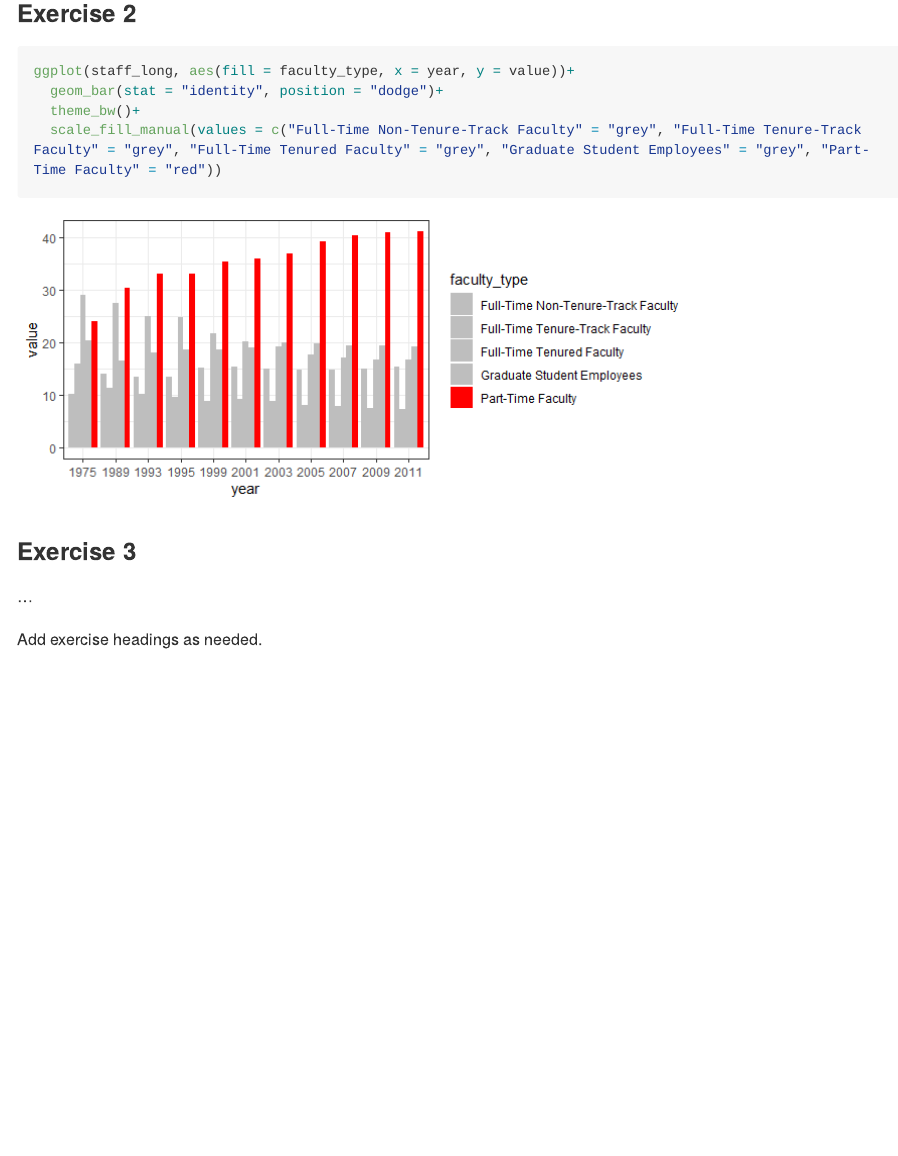
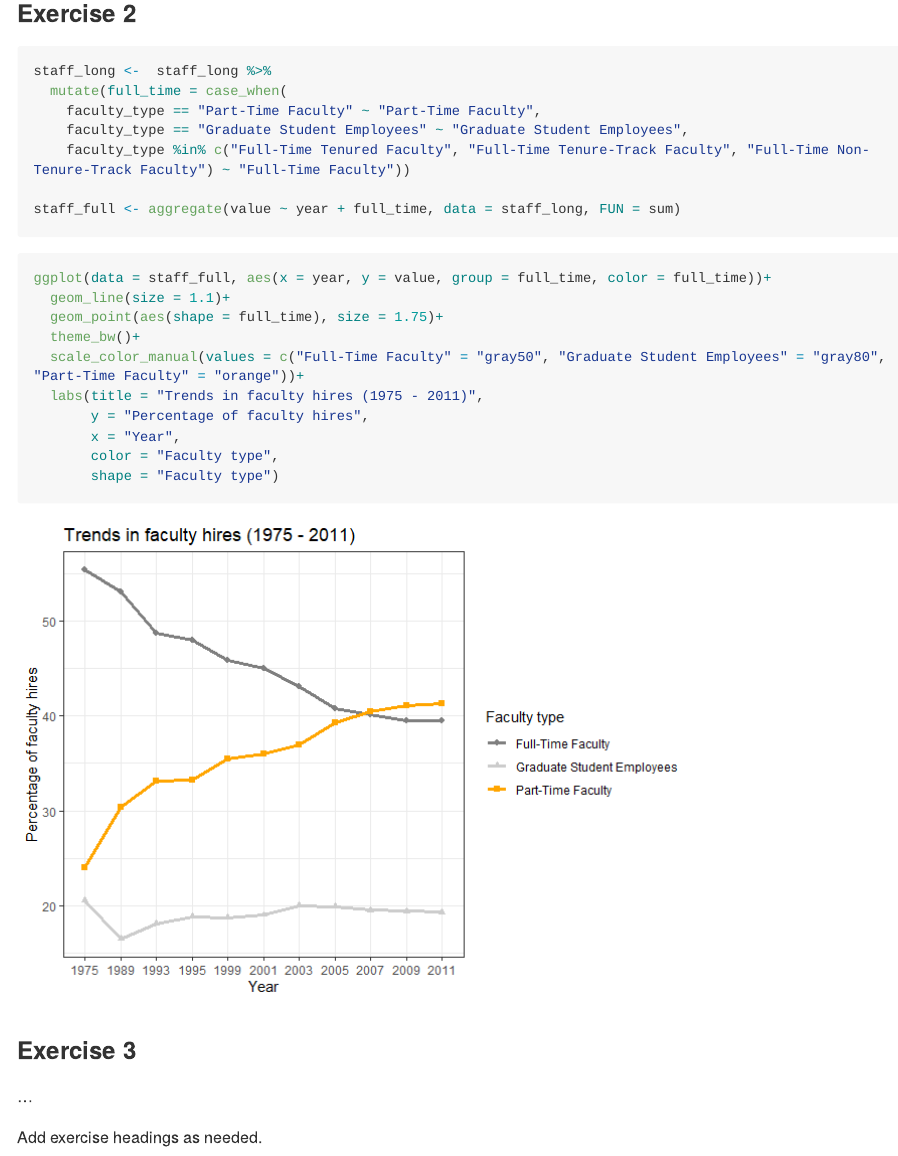
Before and after one commit to hardinb/lab-06-bad-plots, an R Markdown document (lab-06.Rmd): the page in a window 1100 px wide, from 1770 px down. The pictures show the output file lab-06.md that the author committed with the source, drawn offline in the style of GitHub; long lines of code are wrapped.

Commit message:
made a better graph

````diff
--- a/lab-06.Rmd
+++ b/lab-06.Rmd
@@ -46,12 +46,29 @@ staff_long %>%
 
 ### Exercise 2
 
-```{r making-new-plot, fig.widht = 6, fig.height = 3}
-ggplot(staff_long, aes(fill = faculty_type, x = year, y = value))+
-  geom_bar(stat = "identity", position = "dodge")+
+```{r making-transforming-data}
+staff_long <-  staff_long %>%
+  mutate(full_time = case_when(
+    faculty_type == "Part-Time Faculty" ~ "Part-Time Faculty",
+    faculty_type == "Graduate Student Employees" ~ "Graduate Student Employees",
+    faculty_type %in% c("Full-Time Tenured Faculty", "Full-Time Tenure-Track Faculty", "Full-Time Non-Tenure-Track Faculty") ~ "Full-Time Faculty"))
+
+staff_full <- aggregate(value ~ year + full_time, data = staff_long, FUN = sum)
+```
+
+```{r making-new-plot}
+ggplot(data = staff_full, aes(x = year, y = value, group = full_time, color = full_time))+
+  geom_line(size = 1.1)+
+  geom_point(aes(shape = full_time), size = 1.75)+
   theme_bw()+
-  scale_fill_manual(values = c("Full-Time Non-Tenure-Track Faculty" = "grey", "Full-Time Tenure-Track Faculty" = "grey", "Full-Time Tenured Faculty" = "grey", "Graduate Student Employees" = "grey", "Part-Time Faculty" = "red"))
+  scale_color_manual(values = c("Full-Time Faculty" = "gray50", "Graduate Student Employees" = "gray80", "Part-Time Faculty" = "orange"))+
+  labs(title = "Trends in faculty hires (1975 - 2011)",
+       y = "Percentage of faculty hires",
+       x = "Year",
+       color = "Faculty type",
+       shape = "Faculty type")
 ```
+
 
 ### Exercise 3
 
````
Also changed, not shown: lab-06.md, lab-06_files/figure-gfm/making-new-plot-1.png.
